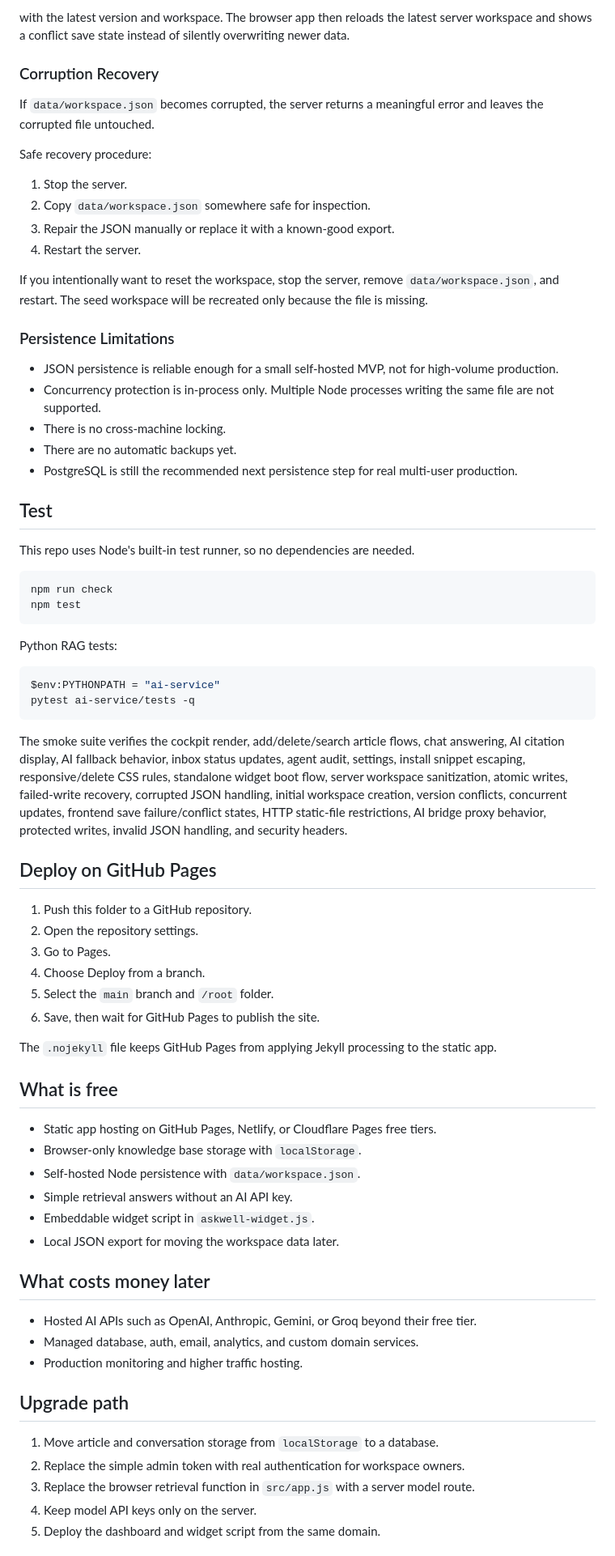
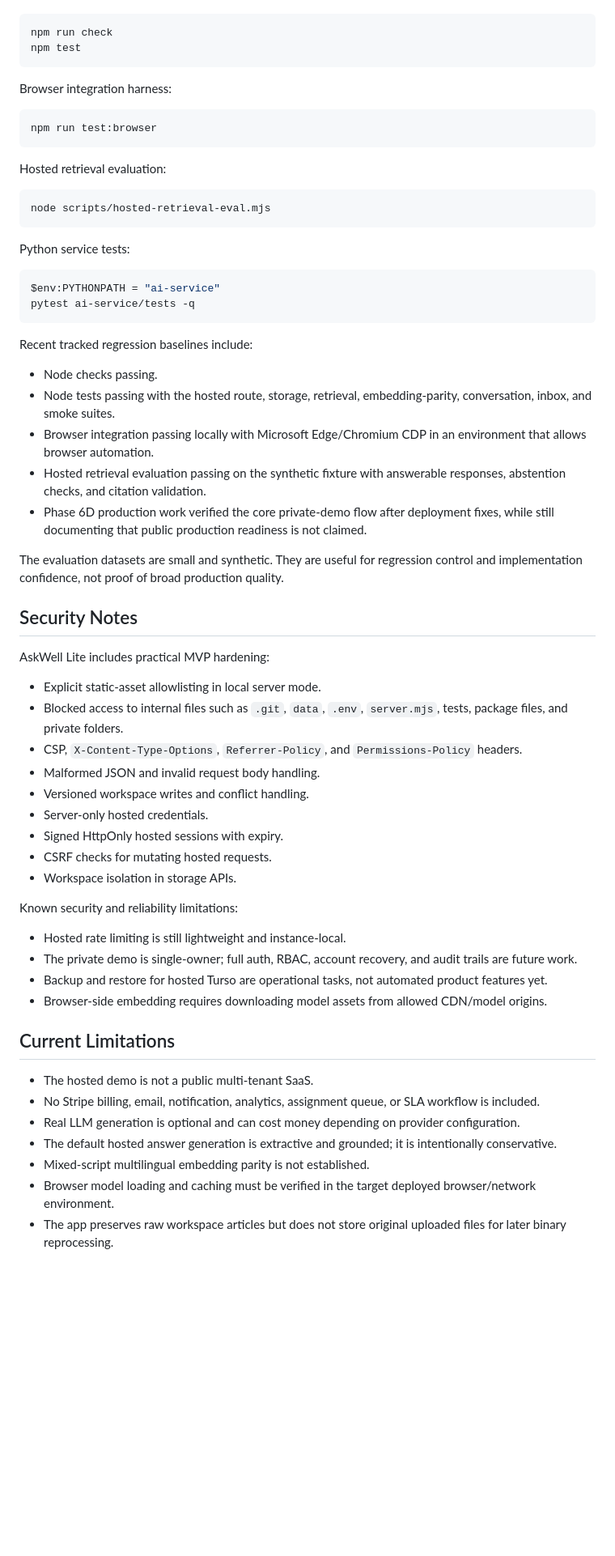
Before and after one commit to kasheeesh08/askwell-lite, a Markdown page: README.md, the part around one of its changes. Shown at 81% size. Rendered like a GitHub page; blank space fills up the shorter version.

````diff
--- a/README.md
+++ b/README.md
@@ -287,75 +295,64 @@ If the submitted version is stale, the server returns:
-with the latest version and workspace. The browser app then reloads the latest server workspace and shows a conflict save state instead of silently overwriting newer data.
-
-### Corruption Recovery
-
-If `data/workspace.json` becomes corrupted, the server returns a meaningful error and leaves the corrupted file untouched.
-
-Safe recovery procedure:
-
-1. Stop the server.
-2. Copy `data/workspace.json` somewhere safe for inspection.
-3. Repair the JSON manually or replace it with a known-good export.
-4. Restart the server.
-
-If you intentionally want to reset the workspace, stop the server, remove `data/workspace.json`, and restart. The seed workspace will be recreated only because the file is missing.
-
-### Persistence Limitations
-
-- JSON persistence is reliable enough for a small self-hosted MVP, not for high-volume production.
-- Concurrency protection is in-process only. Multiple Node processes writing the same file are not supported.
-- There is no cross-machine locking.
-- There are no automatic backups yet.
-- PostgreSQL is still the recommended next persistence step for real multi-user production.
-
-## Test
-
-This repo uses Node's built-in test runner, so no dependencies are needed.
-
-```bash
 npm run check
 npm test
 ```
 
-Python RAG tests:
+Browser integration harness:
+
+```powershell
+npm run test:browser
+```
+
+Hosted retrieval evaluation:
+
+```powershell
+node scripts/hosted-retrieval-eval.mjs
+```
+
+Python service tests:
 
 ```powershell
 $env:PYTHONPATH = "ai-service"
 pytest ai-service/tests -q
 ```
 
-The smoke suite verifies the cockpit render, add/delete/search article flows, chat answering, AI citation display, AI fallback behavior, inbox status updates, agent audit, settings, install snippet escaping, responsive/delete CSS rules, standalone widget boot flow, server workspace sanitization, atomic writes, failed-write recovery, corrupted JSON handling, initial workspace creation, version conflicts, concurrent updates, frontend save failure/conflict states, HTTP static-file restrictions, AI bridge proxy behavior, protected writes, invalid JSON handling, and security headers.
+Recent tracked regression baselines include:
 
-## Deploy on GitHub Pages
+- Node checks passing.
+- Node tests passing with the hosted route, storage, retrieval, embedding-parity, conversation, inbox, and smoke suites.
+- Browser integration passing locally with Microsoft Edge/Chromium CDP in an environment that allows browser automation.
+- Hosted retrieval evaluation passing on the synthetic fixture with answerable responses, abstention checks, and citation validation.
+- Phase 6D production work verified the core private-demo flow after deployment fixes, while still documenting that public production readiness is not claimed.
 
-1. Push this folder to a GitHub repository.
-2. Open the repository settings.
-3. Go to Pages.
-4. Choose Deploy from a branch.
-5. Select the `main` branch and `/root` folder.
-6. Save, then wait for GitHub Pages to publish the site.
+The evaluation datasets are small and synthetic. They are useful for regression control and implementation confidence, not proof of broad production quality.
 
-The `.nojekyll` file keeps GitHub Pages from applying Jekyll processing to the static app.
+## Security Notes
 
-## What is free
+AskWell Lite includes practical MVP hardening:
 
-- Static app hosting on GitHub Pages, Netlify, or Cloudflare Pages free tiers.
-- Browser-only knowledge base storage with `localStorage`.
-- Self-hosted Node persistence with `data/workspace.json`.
-- Simple retrieval answers without an AI API key.
-- Embeddable widget script in `askwell-widget.js`.
-- Local JSON export for moving the workspace data later.
+- Explicit static-asset allowlisting in local server mode.
+- Blocked access to internal files such as `.git`, `data`, `.env`, `server.mjs`, tests, package files, and private folders.
+- CSP, `X-Content-Type-Options`, `Referrer-Policy`, and `Permissions-Policy` headers.
+- Malformed JSON and invalid request body handling.
+- Versioned workspace writes and conflict handling.
+- Server-only hosted credentials.
+- Signed HttpOnly hosted sessions with expiry.
+- CSRF checks for mutating hosted requests.
+- Workspace isolation in storage APIs.
 
-## What costs money later
+Known security and reliability limitations:
 
-- Hosted AI APIs such as OpenAI, Anthropic, Gemini, or Groq beyond their free tier.
-- Managed database, auth, email, analytics, and custom domain services.
-- Production monitoring and higher traffic hosting.
+- Hosted rate limiting is still lightweight and instance-local.
+- The private demo is single-owner; full auth, RBAC, account recovery, and audit trails are future work.
+- Backup and restore for hosted Turso are operational tasks, not automated product features yet.
+- Browser-side embedding requires downloading model assets from allowed CDN/model origins.
 
-## Upgrade path
+## Current Limitations
 
-1. Move article and conversation storage from `localStorage` to a database.
-2. Replace the simple admin token with real authentication for workspace owners.
-3. Replace the browser retrieval function in `src/app.js` with a server model route.
-4. Keep model API keys only on the server.
-5. Deploy the dashboard and widget script from the same domain.
+- The hosted demo is not a public multi-tenant SaaS.
+- No Stripe billing, email, notification, analytics, assignment queue, or SLA workflow is included.
+- Real LLM generation is optional and can cost money depending on provider configuration.
+- The default hosted answer generation is extractive and grounded; it is intentionally conservative.
+- Mixed-script multilingual embedding parity is not established.
+- Browser model loading and caching must be verified in the target deployed browser/network environment.
+- The app preserves raw workspace articles but does not store original uploaded files for later binary reprocessing.
 
````
Also changed, not shown: other parts of README.md (+265 -250 lines), docs/screenshots/agent-inbox.png (added), docs/screenshots/agent-reply.png (added), docs/screenshots/customer-chat.png (added), docs/screenshots/evidence-abstention.png (added), docs/screenshots/knowledge-base.png (added), docs/screenshots/overview.png (added).
